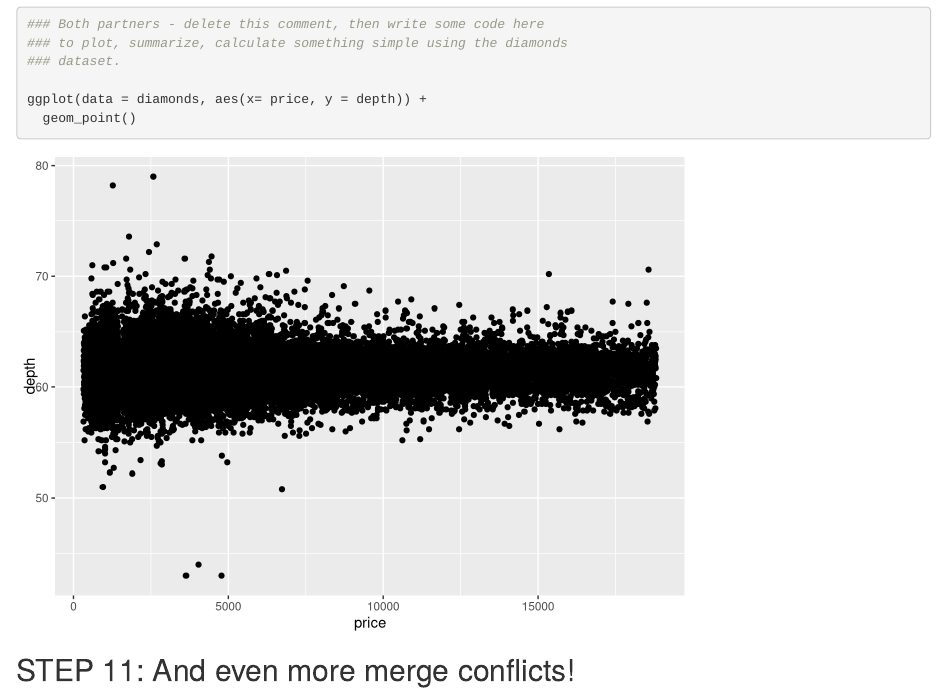
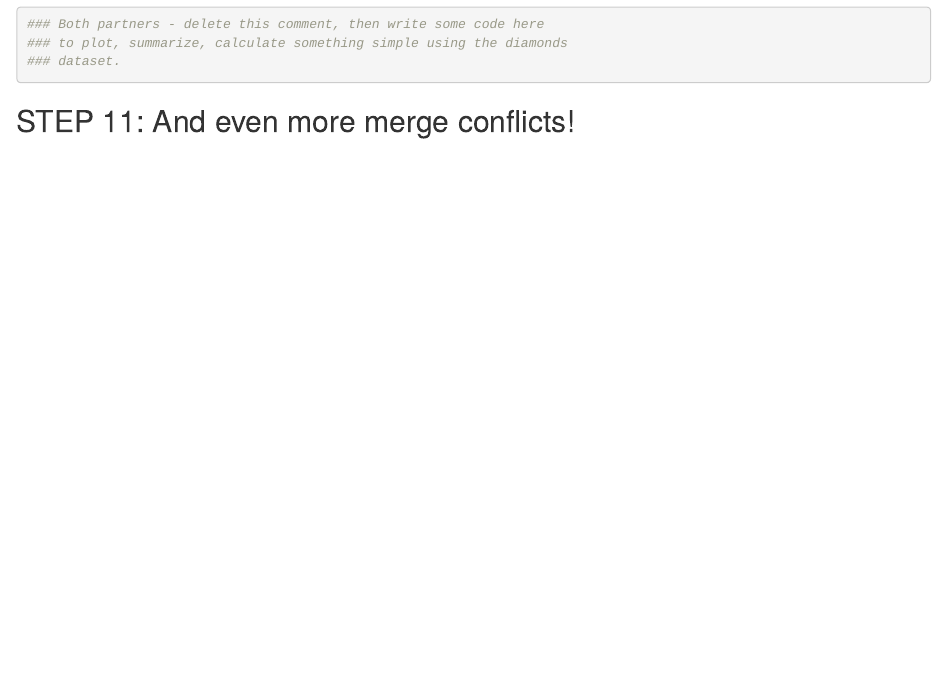
Before and after one commit to tinafang-1207/wild-git-collab, an R Markdown document (git_wild.Rmd): the page in a window 1100 px wide, from 530 px down. Rendered offline with R 4.5, knitr and Pandoc, with nearby package versions.

Commit message:
went too far ahead. Now going to add this branch to main

````diff
--- a/git_wild.Rmd
+++ b/git_wild.Rmd
@@ -38,9 +38,6 @@ diamonds_subset<- diamonds %>%
 ### to plot, summarize, calculate something simple using the diamonds
 ### dataset.
 
-ggplot(data = diamonds, aes(x= price, y = depth)) +
-  geom_point()
-
 
 ```
 
````
